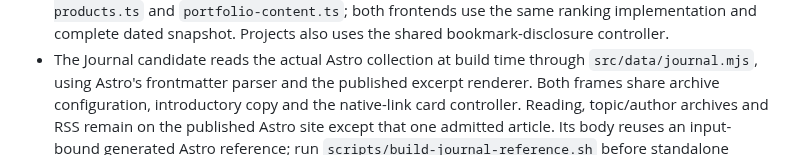
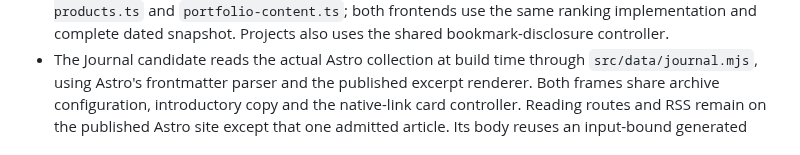
Before and after one commit to devantler-tech/business-site, a Markdown page: AGENTS.md, the part around the change. Rendered like a GitHub page.

Commit message:
docs(journal): align candidate archive ownership guidance

```diff
--- a/AGENTS.md
+++ b/AGENTS.md
@@ -24,8 +24,8 @@ review/CI/user-path evidence. Never use an admin merge bypass or request Copilot
   and complete dated snapshot. Projects also uses the shared bookmark-disclosure controller.
 - The Journal candidate reads the actual Astro collection at build time through `src/data/journal.mjs`,
   using Astro's frontmatter parser and the published excerpt renderer. Both frames share archive
-  configuration, introductory copy and the native-link card controller. Reading, topic/author archives
-  and RSS remain on the published Astro site except that one admitted article. Its body reuses an
+  configuration, introductory copy and the native-link card controller. Reading routes and RSS
+  remain on the published Astro site except that one admitted article. Its body reuses an
   input-bound generated Astro reference; run `scripts/build-journal-reference.sh` before standalone
   enabled candidate builds. Normal production builds and publication do not consume that reference.
   Never invent Danish article routes.
```
